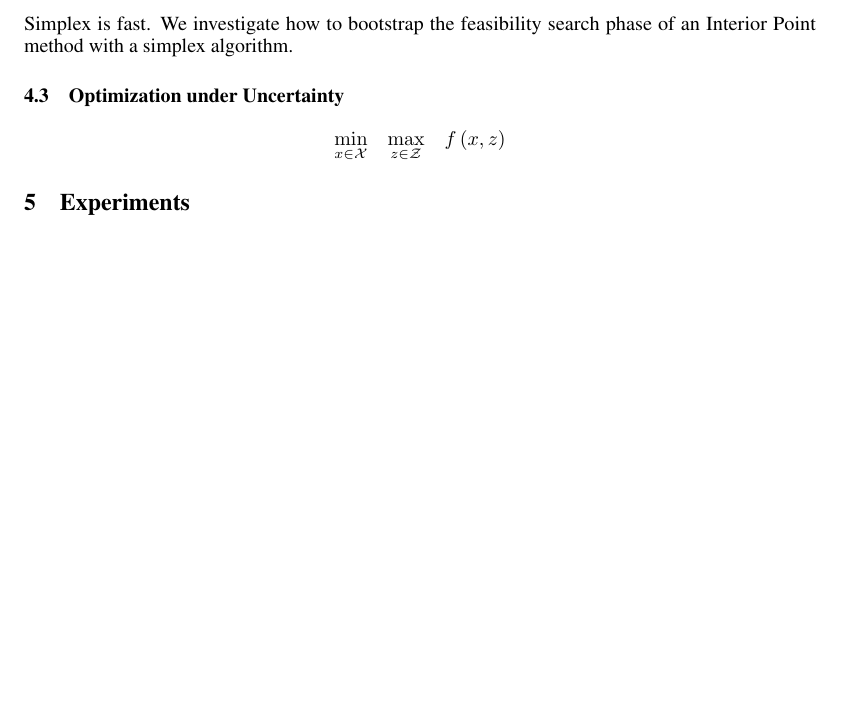
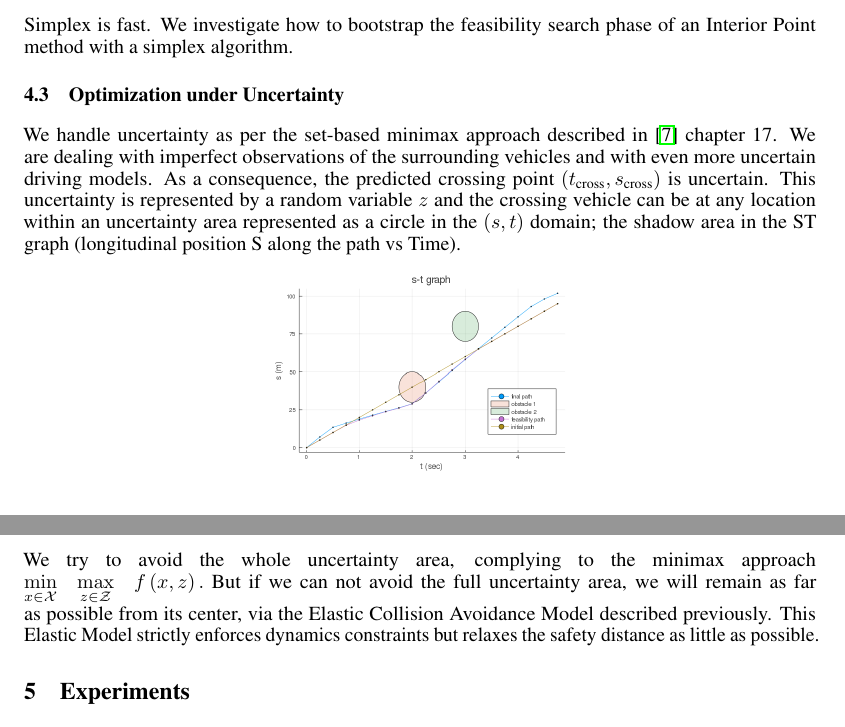
Before and after one commit to PhilippeW83440/MPC-MIP, a LaTeX paper (report/report.tex): part of page 3 of 5 before the commit and two parts of pages 3 and 4 of 5 after it, the two joined at a grey line, cut so that both start at the same text, the shorter picture padded with empty space. The pictures show the PDF file report/report.pdf that the author committed with the source.

Commit message:
report: some more, algos section

```diff
--- a/report/report.tex
+++ b/report/report.tex
@@ -274,10 +274,25 @@ phase of an Interior Point method with a simplex algorithm.
 
 \subsection{Optimization under Uncertainty}
 
-\[
-\underset{x\in\mathcal{X}}{\min}\quad\underset{z\in\mathcal{Z}}{\max}\quad f\left(x,z\right)
-\]
+We handle uncertainty as per the set-based minimax approach described
+in \cite{10.5555/3351864} chapter 17. We are dealing with imperfect
+observations of the surrounding vehicles and with even more uncertain
+driving models. As a consequence, the predicted crossing point $\left(t_{\text{cross}},s_{\text{cross}}\right)$
+is uncertain. This uncertainty is represented by a random variable
+$z$ and the crossing vehicle can be at any location within an uncertainty
+area represented as a circle in the $\left(s,t\right)$ domain; the
+shadow area in the ST graph (longitudinal position S along the path
+vs Time).
+\begin{center}
+\includegraphics[scale=0.25]{img/path1d_interior1_st_test1}
+\par\end{center}
 
+We try to avoid the whole uncertainty area, complying to the minimax
+approach $\underset{x\in\mathcal{X}}{\min}\quad\underset{z\in\mathcal{Z}}{\max}\quad f\left(x,z\right).$
+But if we can not avoid the full uncertainty area, we will remain
+as far as possible from its center, via the Elastic Collision Avoidance
+Model described previously. This Elastic Model strictly enforces dynamics
+constraints but relaxes the safety distance as little as possible.
 
 \section{Experiments}
 
```
Also changed, not shown: report/img/path1d_interior1_st_test1.png (added), report/report.pdf, report/report.tex (1 more changed lines), 1 other file.
